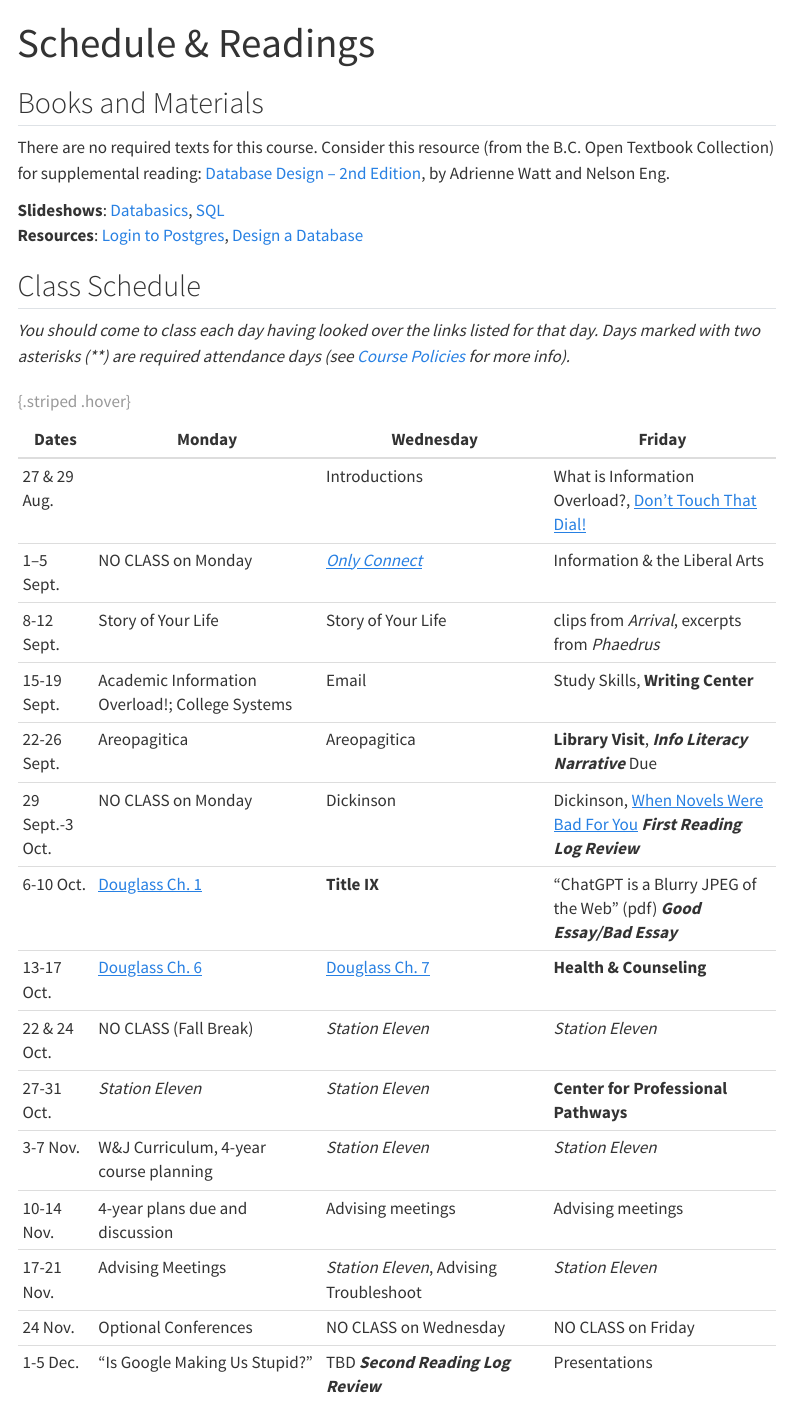
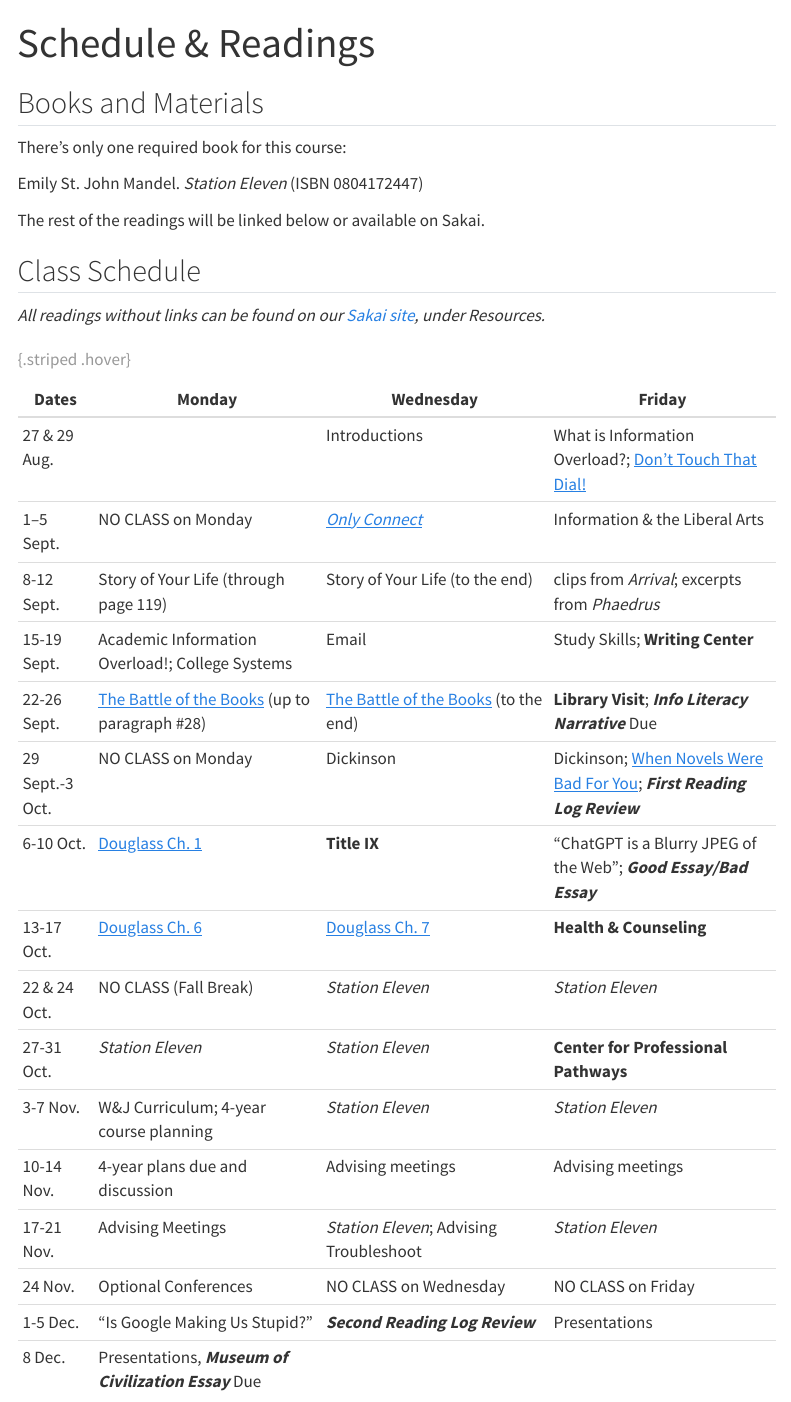
Before and after one commit to jrladd/FYS, a Quarto document (schedule.qmd): the page in a window 1100 px wide, from its top. Rendered offline with R 4.5, knitr and Pandoc in place of Quarto, with nearby package versions; menus at the side of the page are left out.

Commit message:
add exact readings to schedule

```diff
--- a/schedule.qmd
+++ b/schedule.qmd
@@ -4,32 +4,33 @@ title: "Schedule & Readings"
 
 ## Books and Materials
 
-There are no required texts for this course. Consider this resource (from the B.C. Open Textbook Collection) for supplemental reading: [Database Design – 2nd Edition](https://opentextbc.ca/dbdesign01/open/download?type=pdf), by Adrienne Watt and Nelson Eng.
+There's only one required book for this course:
 
-**Slideshows**: [Databasics](slides/databasics.qmd), [SQL](slides/sql.qmd)
-**Resources**: [Login to Postgres](login.qmd), [Design a Database](design.qmd)
+Emily St. John Mandel. *Station Eleven* (ISBN 0804172447)
+
+The rest of the readings will be linked below or available on Sakai.
 
 ## Class Schedule
 
-*You should come to class each day having looked over the links listed for that day. Days marked with two asterisks (\*\*) are required attendance days (see [Course Policies](policies.qmd#attendance-participation) for more info).*
+*All readings without links can be found on our [Sakai site](https://sakai.washjeff.edu/), under Resources.*
 
 Dates|Monday|Wednesday|Friday
 -|---|---|---
-27 & 29 Aug.||Introductions|What is Information Overload?, [Don't Touch That Dial!](https://slate.com/technology/2010/02/a-history-of-media-technology-scares-from-the-printing-press-to-facebook.html)
+27 & 29 Aug.||Introductions|What is Information Overload?; [Don't Touch That Dial!](https://slate.com/technology/2010/02/a-history-of-media-technology-scares-from-the-printing-press-to-facebook.html)
 1–5 Sept.|NO CLASS on Monday|[*Only Connect*](https://research.ebsco.com/linkprocessor/plink?id=20e46c8b-132f-34ba-ac76-6da1f51f8b83)|Information & the Liberal Arts
-8-12 Sept.|Story of Your Life|Story of Your Life|clips from *Arrival*, excerpts from *Phaedrus*
-15-19 Sept.|Academic Information Overload!; College Systems|Email|Study Skills, **Writing Center**
-22-26 Sept.|Areopagitica|Areopagitica|**Library Visit**, ***Info Literacy Narrative*** Due
-29 Sept.-3 Oct.|NO CLASS on Monday|Dickinson|Dickinson, [When Novels Were Bad For You](https://archive.nytimes.com/op-talk.blogs.nytimes.com/2014/09/14/when-novels-were-bad-for-you/) ***First Reading Log Review***
-6-10 Oct.|[Douglass Ch. 1](https://standardebooks.org/ebooks/frederick-douglass/narrative-of-the-life-of-frederick-douglass/text/chapter-1)|**Title IX**|“ChatGPT is a Blurry JPEG of the Web” (pdf) ***Good Essay/Bad Essay***
+8-12 Sept.|Story of Your Life (through page 119)|Story of Your Life (to the end)|clips from *Arrival*; excerpts from *Phaedrus*
+15-19 Sept.|Academic Information Overload!; College Systems|Email|Study Skills; **Writing Center**
+22-26 Sept.|[The Battle of the Books](https://en.wikisource.org/wiki/The_Battle_of_the_Books_and_Other_Short_Pieces/The_Battle_of_the_Books) (up to paragraph #28)|[The Battle of the Books](https://en.wikisource.org/wiki/The_Battle_of_the_Books_and_Other_Short_Pieces/The_Battle_of_the_Books) (to the end)|**Library Visit**; ***Info Literacy Narrative*** Due
+29 Sept.-3 Oct.|NO CLASS on Monday|Dickinson|Dickinson; [When Novels Were Bad For You](https://archive.nytimes.com/op-talk.blogs.nytimes.com/2014/09/14/when-novels-were-bad-for-you/); ***First Reading Log Review***
+6-10 Oct.|[Douglass Ch. 1](https://standardebooks.org/ebooks/frederick-douglass/narrative-of-the-life-of-frederick-douglass/text/chapter-1)|**Title IX**|“ChatGPT is a Blurry JPEG of the Web”; ***Good Essay/Bad Essay***
 13-17 Oct.|[Douglass Ch. 6](https://standardebooks.org/ebooks/frederick-douglass/narrative-of-the-life-of-frederick-douglass/text/chapter-6)|[Douglass Ch. 7](https://standardebooks.org/ebooks/frederick-douglass/narrative-of-the-life-of-frederick-douglass/text/chapter-7)|**Health & Counseling**
 22 & 24 Oct.|NO CLASS (Fall Break)|*Station Eleven*|*Station Eleven*
 27-31 Oct.|*Station Eleven*|*Station Eleven*|**Center for Professional Pathways**
-3-7 Nov.|W&J Curriculum, 4-year course planning|*Station Eleven*|*Station Eleven*
+3-7 Nov.|W&J Curriculum; 4-year course planning|*Station Eleven*|*Station Eleven*
 10-14 Nov.|4-year plans due and discussion|Advising meetings|Advising meetings
-17-21 Nov.|Advising Meetings|*Station Eleven*, Advising Troubleshoot|*Station Eleven*
+17-21 Nov.|Advising Meetings|*Station Eleven*; Advising Troubleshoot|*Station Eleven*
 24 Nov.|Optional Conferences|NO CLASS on Wednesday|NO CLASS on Friday
-1-5 Dec.|"Is Google Making Us Stupid?"|TBD ***Second Reading Log Review***|Presentations
+1-5 Dec.|"Is Google Making Us Stupid?"|***Second Reading Log Review***|Presentations
 8 Dec.|Presentations, ***Museum of Civilization Essay*** Due
 
 : {.striped .hover}
```
